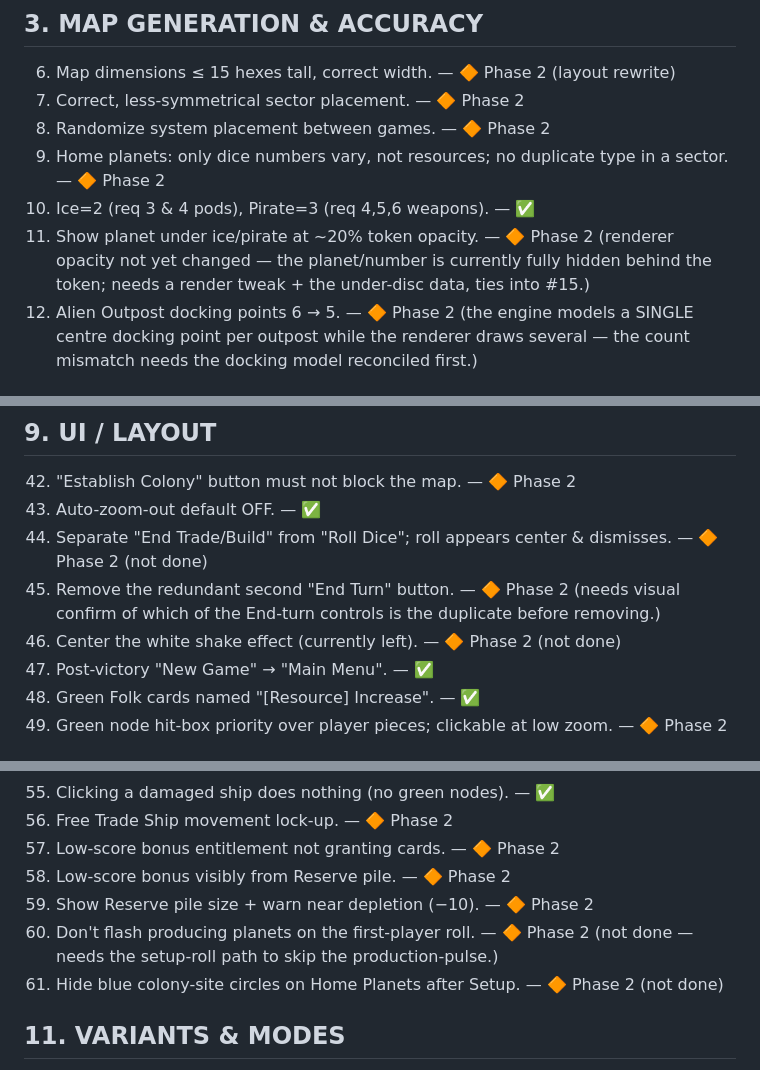
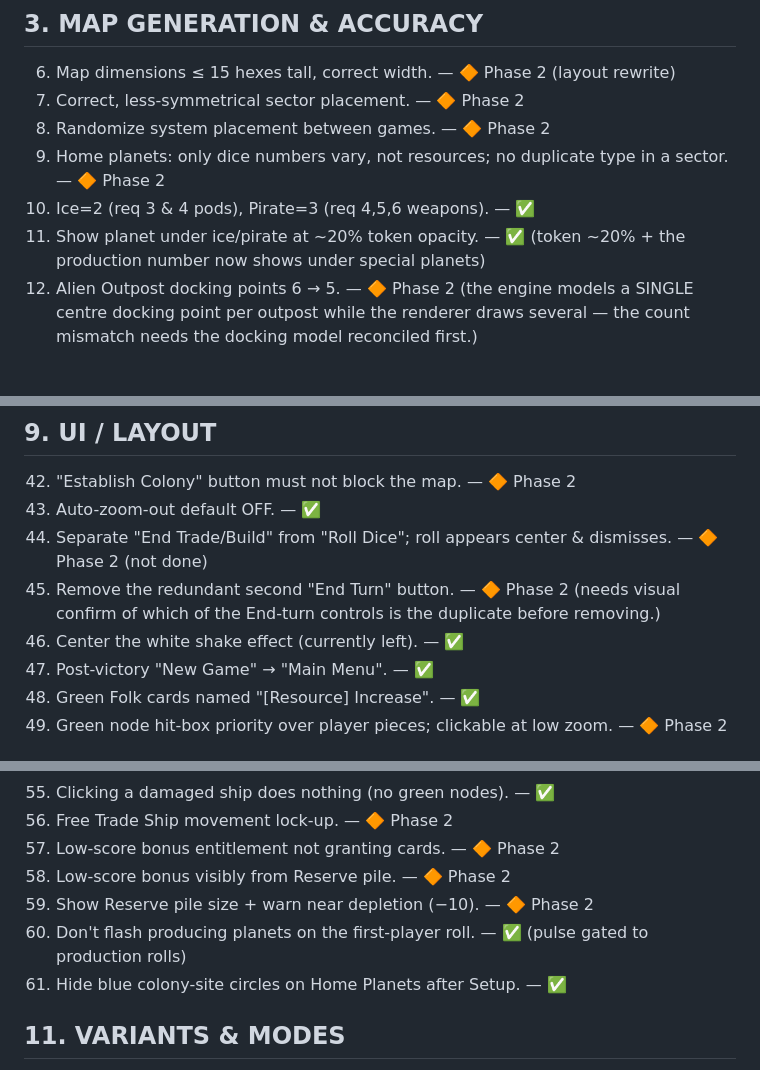
Before and after one commit to MefrR/catan-starfarers, a Markdown page: PLAYTEST_TODO.md, 3 parts joined by grey strips. Drawn GitHub-style.

Commit message:
Playtest tracking: mark #11, #46, #60, #61 done
Co-Authored-By: Claude Opus 4.8 <noreply@anthropic.com>

```diff
--- a/PLAYTEST_TODO.md
+++ b/PLAYTEST_TODO.md
@@ -61,9 +61,8 @@ bottom {3,4,11,5,8,9,10}.
 9. Home planets: only dice numbers vary, not resources; no duplicate type in a
    sector. — 🔶 Phase 2
 10. Ice=2 (req 3 & 4 pods), Pirate=3 (req 4,5,6 weapons). — ✅
-11. Show planet under ice/pirate at ~20% token opacity. — 🔶 Phase 2 (renderer
-    opacity not yet changed — the planet/number is currently fully hidden behind
-    the token; needs a render tweak + the under-disc data, ties into #15.)
+11. Show planet under ice/pirate at ~20% token opacity. — ✅ (token ~20% + the
+    production number now shows under special planets)
 12. Alien Outpost docking points 6 → 5. — 🔶 Phase 2 (the engine models a SINGLE
     centre docking point per outpost while the renderer draws several — the count
     mismatch needs the docking model reconciled first.)
@@ -114,7 +113,7 @@ bottom {3,4,11,5,8,9,10}.
 44. Separate "End Trade/Build" from "Roll Dice"; roll appears center & dismisses. — 🔶 Phase 2 (not done)
 45. Remove the redundant second "End Turn" button. — 🔶 Phase 2 (needs visual
     confirm of which of the End-turn controls is the duplicate before removing.)
-46. Center the white shake effect (currently left). — 🔶 Phase 2 (not done)
+46. Center the white shake effect (currently left). — ✅
 47. Post-victory "New Game" → "Main Menu". — ✅
 48. Green Folk cards named "[Resource] Increase". — ✅
 49. Green node hit-box priority over player pieces; clickable at low zoom. — 🔶 Phase 2
@@ -128,9 +127,8 @@ bottom {3,4,11,5,8,9,10}.
 57. Low-score bonus entitlement not granting cards. — 🔶 Phase 2
 58. Low-score bonus visibly from Reserve pile. — 🔶 Phase 2
 59. Show Reserve pile size + warn near depletion (−10). — 🔶 Phase 2
-60. Don't flash producing planets on the first-player roll. — 🔶 Phase 2 (not done —
-    needs the setup-roll path to skip the production-pulse.)
-61. Hide blue colony-site circles on Home Planets after Setup. — 🔶 Phase 2 (not done)
+60. Don't flash producing planets on the first-player roll. — ✅ (pulse gated to production rolls)
+61. Hide blue colony-site circles on Home Planets after Setup. — ✅
 
 ## 11. VARIANTS & MODES
 62. Remove "Friendly Bandit". — ✅
```
